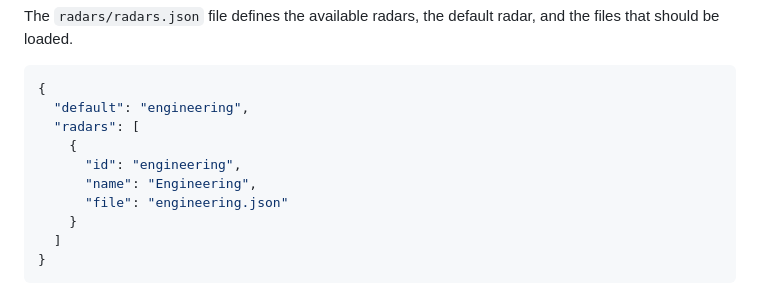
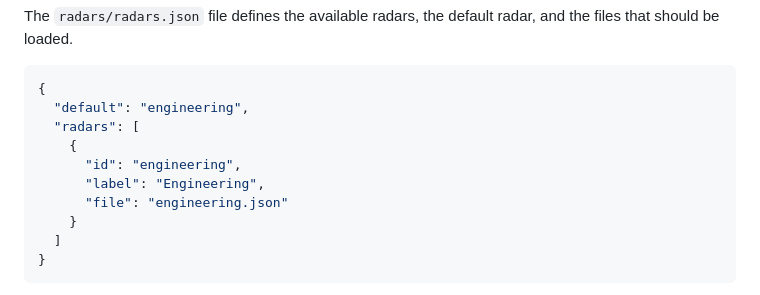
Before and after one commit to carlstokes/tech-radar, a Markdown page: README.md, the part around the change. GitHub-like rendering.

Commit message:
Correct property name in radars.json

```diff
--- a/README.md
+++ b/README.md
@@ -69,7 +69,7 @@ The `radars/radars.json` file defines the available radars, the default radar, a
   "radars": [
     {
       "id": "engineering",
-      "name": "Engineering",
+      "label": "Engineering",
       "file": "engineering.json"
     }
   ]
```
